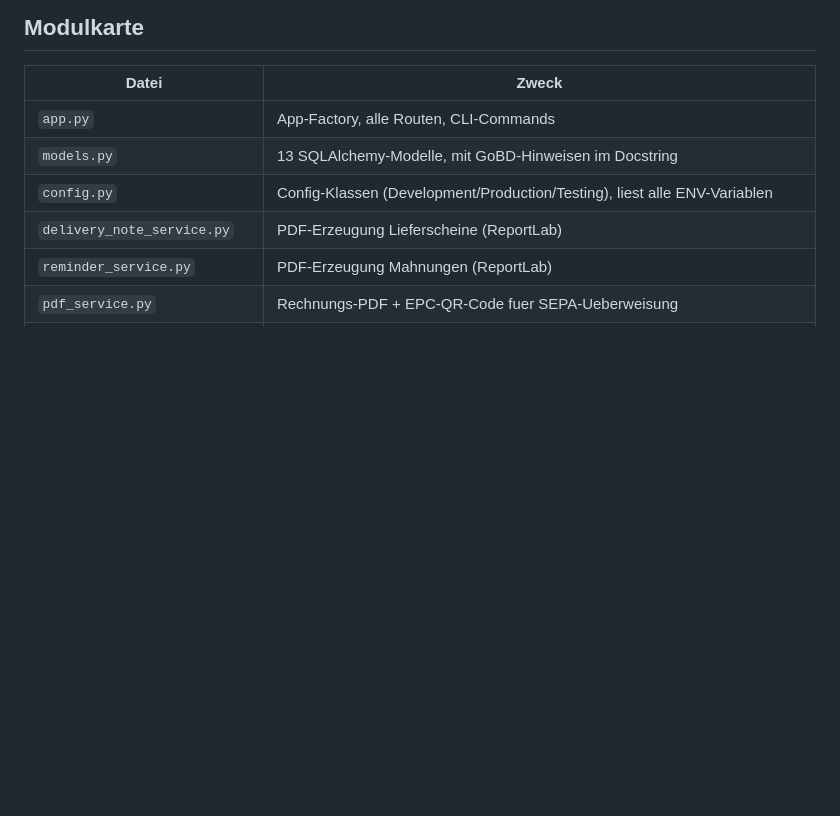
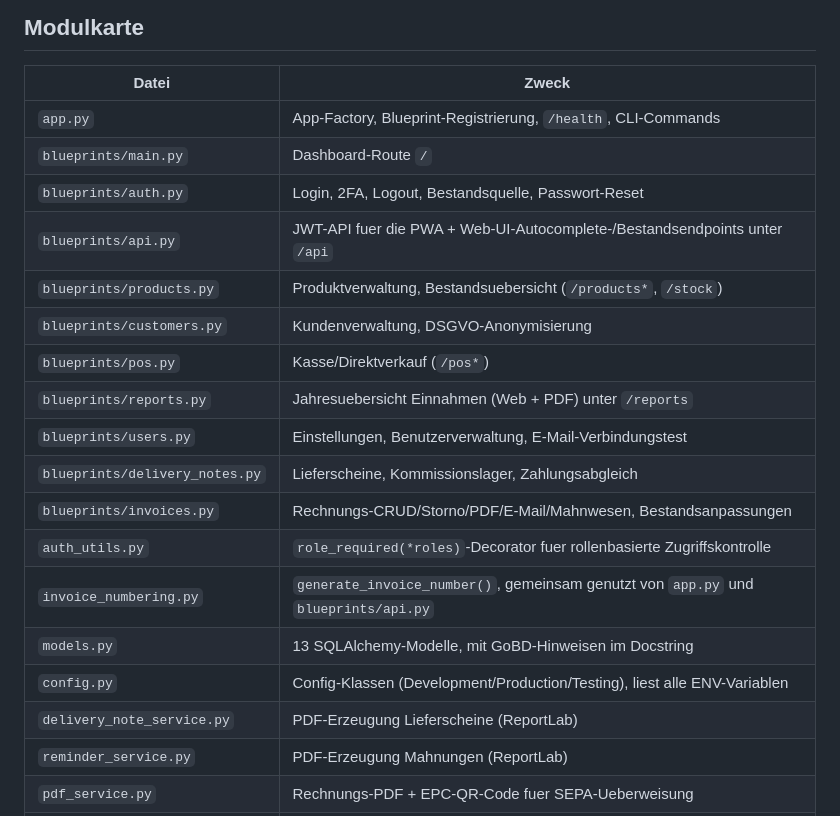
Before and after one commit to devcpu/beekeepers_invoice, a Markdown page: AGENTS.md, the part around one of its changes. GitHub-like rendering; blank space fills up the shorter version.

```diff
--- a/AGENTS.md
+++ b/AGENTS.md
@@ -212,7 +251,19 @@ am Dateikopf).
 
 | Datei | Zweck |
 |---|---|
-| `app.py` | App-Factory, alle Routen, CLI-Commands |
+| `app.py` | App-Factory, Blueprint-Registrierung, `/health`, CLI-Commands |
+| `blueprints/main.py` | Dashboard-Route `/` |
+| `blueprints/auth.py` | Login, 2FA, Logout, Bestandsquelle, Passwort-Reset |
+| `blueprints/api.py` | JWT-API fuer die PWA + Web-UI-Autocomplete-/Bestandsendpoints unter `/api` |
+| `blueprints/products.py` | Produktverwaltung, Bestandsuebersicht (`/products*`, `/stock`) |
+| `blueprints/customers.py` | Kundenverwaltung, DSGVO-Anonymisierung |
+| `blueprints/pos.py` | Kasse/Direktverkauf (`/pos*`) |
+| `blueprints/reports.py` | Jahresuebersicht Einnahmen (Web + PDF) unter `/reports` |
+| `blueprints/users.py` | Einstellungen, Benutzerverwaltung, E-Mail-Verbindungstest |
+| `blueprints/delivery_notes.py` | Lieferscheine, Kommissionslager, Zahlungsabgleich |
+| `blueprints/invoices.py` | Rechnungs-CRUD/Storno/PDF/E-Mail/Mahnwesen, Bestandsanpassungen |
+| `auth_utils.py` | `role_required(*roles)`-Decorator fuer rollenbasierte Zugriffskontrolle |
+| `invoice_numbering.py` | `generate_invoice_number()`, gemeinsam genutzt von `app.py` und `blueprints/api.py` |
 | `models.py` | 13 SQLAlchemy-Modelle, mit GoBD-Hinweisen im Docstring |
 | `config.py` | Config-Klassen (Development/Production/Testing), liest alle ENV-Variablen |
 | `delivery_note_service.py` | PDF-Erzeugung Lieferscheine (ReportLab) |
```
Also changed, not shown: other parts of AGENTS.md (+110 -52 lines), PROJECT.md (+13 -9 lines), TODO.md (+21 -11 lines).
